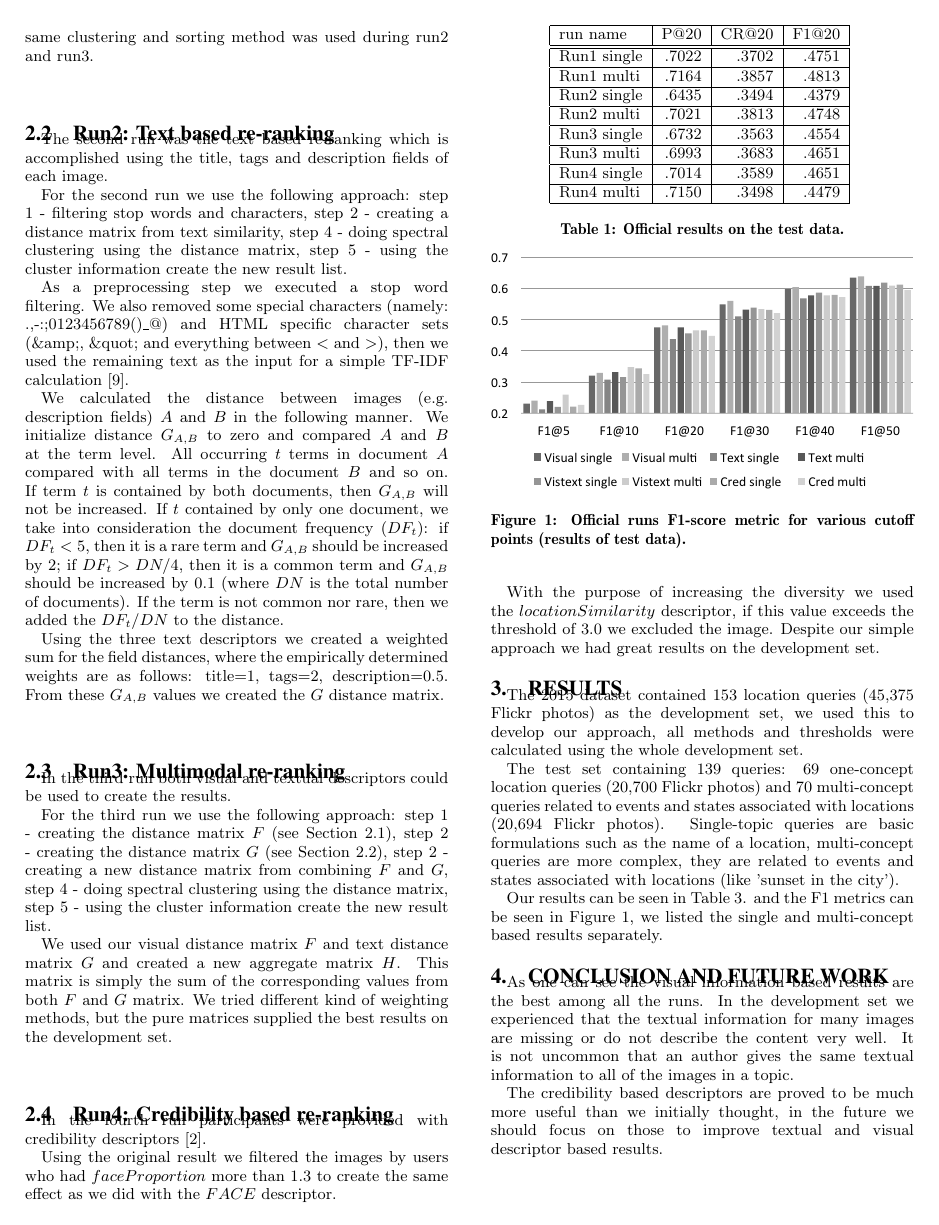
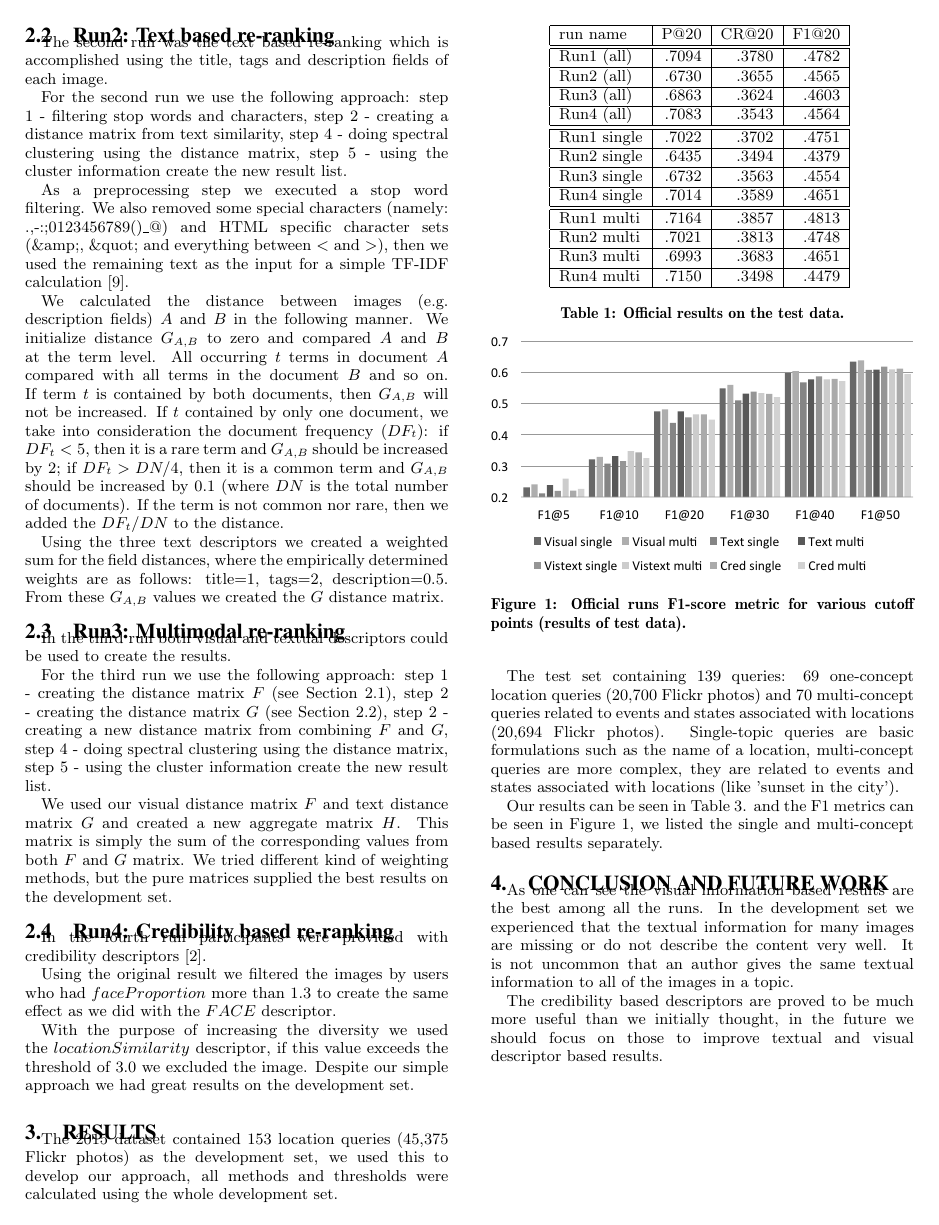
Before and after one commit to DCLab-MediaLab/workingnotes15, a LaTeX paper (diverse2015.tex): page 2 of 3. Compiled offline with pdfLaTeX.

Commit message:
Fixing some final stuff

```diff
--- a/diverse2015.tex
+++ b/diverse2015.tex
@@ -114,19 +110,29 @@ With the purpose of increasing the diversity we used the $locationSimilarity$ de
 	run name & P@20 & CR@20 & F1@20\tabularnewline
 	\hline
 	\hline
+	Run1 (all)& .7094 & .3780 & .4782\tabularnewline
+	\hline
+	Run2 (all) & .6730 & .3655 & .4565\tabularnewline
+	\hline
+	Run3 (all) & .6863 & .3624 & .4603\tabularnewline
+	\hline
+	Run4 (all) & .7083 & .3543 & .4564\tabularnewline
+	\hline
+	\hline
 	Run1 single & .7022 & .3702 & .4751\tabularnewline
+	\hline
+	Run2 single & .6435 & .3494 & .4379\tabularnewline
+	\hline
+	Run3 single & .6732 & .3563 & .4554\tabularnewline
+	\hline
+	Run4 single & .7014 & .3589 & .4651\tabularnewline
+	\hline
 	\hline
 	Run1 multi & .7164 & .3857 & .4813\tabularnewline
 	\hline
-	Run2 single & .6435 & .3494 & .4379\tabularnewline
-	\hline
 	Run2 multi & .7021 & .3813 & .4748\tabularnewline
 	\hline
-	Run3 single & .6732 & .3563 & .4554\tabularnewline
-	\hline
 	Run3 multi & .6993 & .3683 & .4651\tabularnewline
-	\hline
-	Run4 single & .7014 & .3589 & .4651\tabularnewline
 	\hline
 	Run4 multi & .7150 & .3498 & .4479\tabularnewline
 	\hline
```
Also changed, not shown: sigproc.bib (+1 -1 lines), diverse2015.pdf, diverse2015.tex (8 more changed lines).
